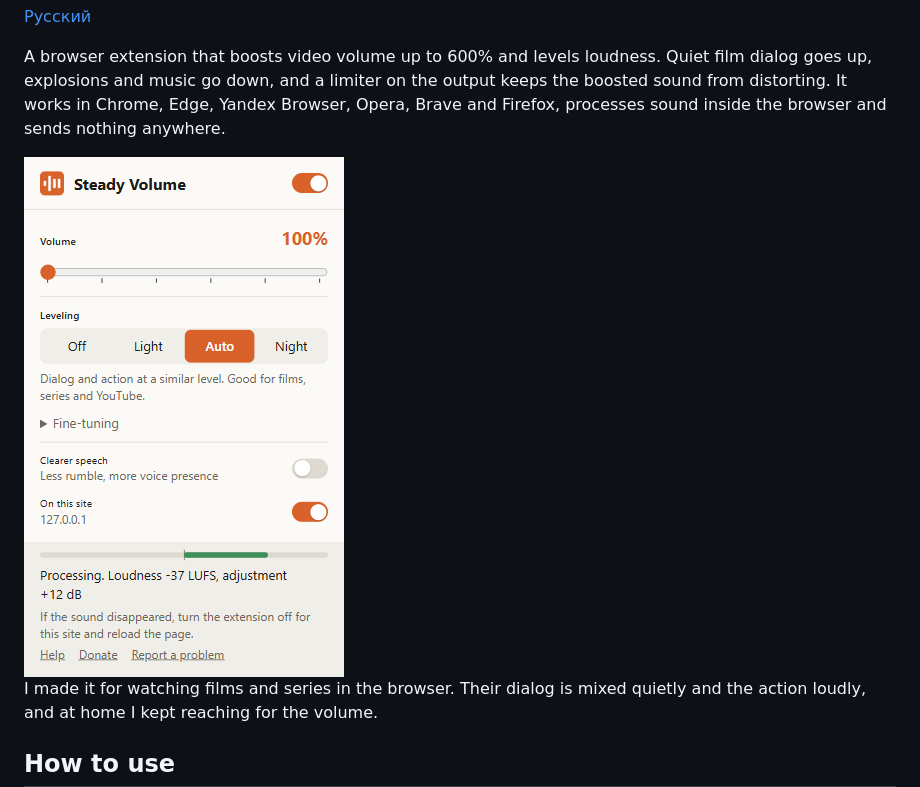
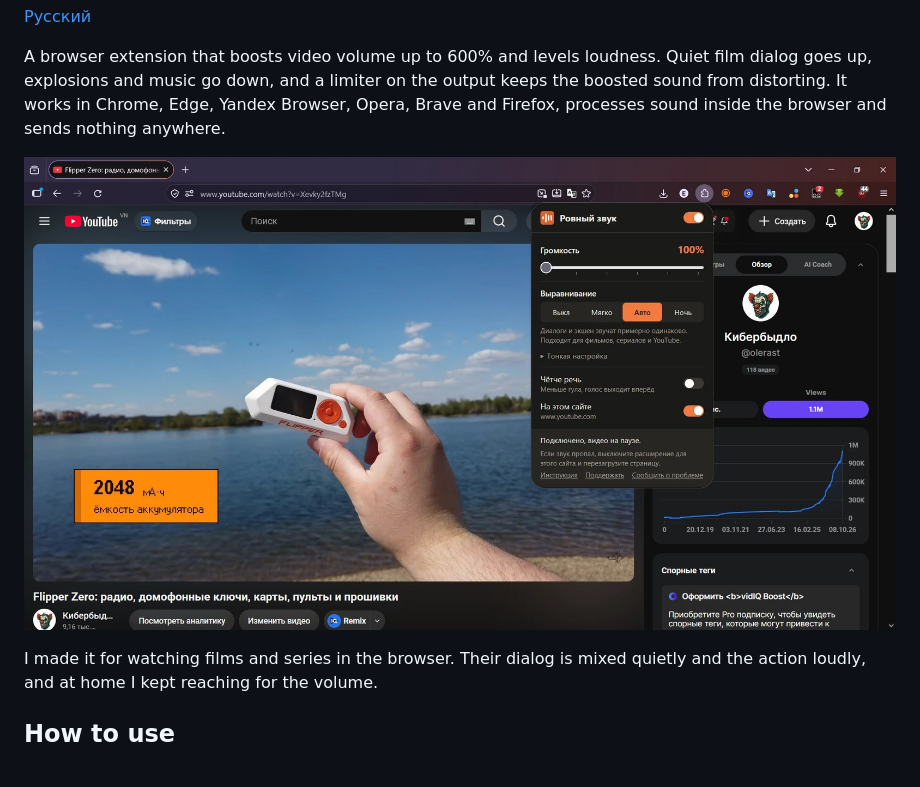
Before and after one commit to olerast67/steady-volume, a Markdown page: README.en.md, the part around the change. Drawn GitHub-style; pictures changed too: docs/screenshot-youtube.jpg (added).

```diff
--- a/README.en.md
+++ b/README.en.md
@@ -8,7 +8,7 @@
 
 A browser extension that boosts video volume up to 600% and levels loudness. Quiet film dialog goes up, explosions and music go down, and a limiter on the output keeps the boosted sound from distorting. It works in Chrome, Edge, Yandex Browser, Opera, Brave and Firefox, processes sound inside the browser and sends nothing anywhere.
 
-<img src="docs/popup-en.png" width="320" alt="Extension popup: volume, Off, Light, Auto and Night modes">
+![The extension popup over a YouTube video in Firefox, Auto mode, Russian interface](docs/screenshot-youtube.jpg)
 
 I made it for watching films and series in the browser. Their dialog is mixed quietly and the action loudly, and at home I kept reaching for the volume.
 
```
Also changed, not shown: README.md (+1 -1 lines), docs/publishing.md (+2 -0 lines), docs/store/store-real-youtube.png (added).
